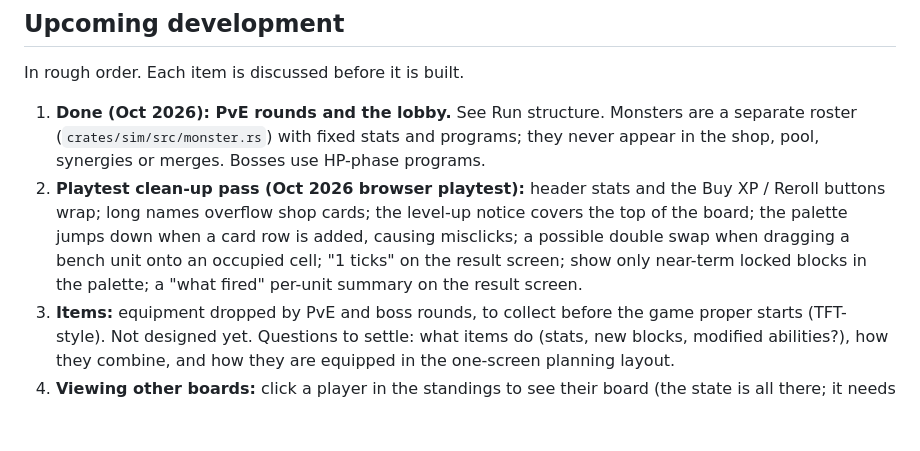
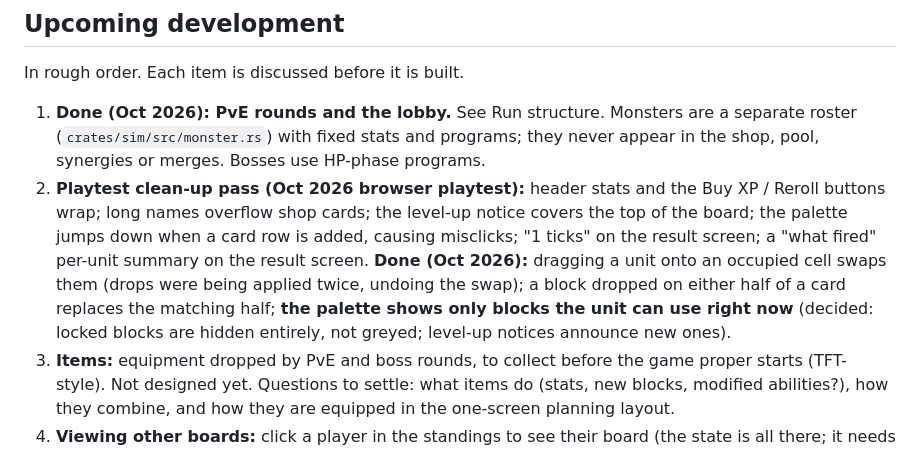
Before and after one commit to ari0ch/battler, a Markdown page: docs/DESIGN.md, the part around the change. Rendered like a GitHub page; blank space fills up the shorter version.

Commit message:
Docs: drag-to-replace and hidden locked blocks
Co-Authored-By: Claude Opus 5.5 <noreply@anthropic.com>
Claude-Session: https://claude.ai/code/session_013EUQMxKC3cgPmt2TLcqX1D

```diff
--- a/docs/DESIGN.md
+++ b/docs/DESIGN.md
@@ -439,9 +439,12 @@ In rough order. Each item is discussed before it is built.
 2. **Playtest clean-up pass (Oct 2026 browser playtest):** header stats and the Buy XP /
    Reroll buttons wrap; long names overflow shop cards; the level-up notice covers the
    top of the board; the palette jumps down when a card row is added, causing misclicks;
-   a possible double swap when dragging a bench unit onto an occupied cell; "1 ticks" on
-   the result screen; show only near-term locked blocks in the palette; a "what fired"
-   per-unit summary on the result screen.
+   "1 ticks" on the result screen; a "what fired" per-unit summary on the result screen.
+   **Done (Oct 2026):** dragging a unit onto an occupied cell swaps them (drops were being
+   applied twice, undoing the swap); a block dropped on either half of a card replaces
+   the matching half; **the palette shows only blocks the unit can use right now**
+   (decided: locked blocks are hidden entirely, not greyed; level-up notices announce
+   new ones).
 3. **Items:** equipment dropped by PvE and boss rounds, to collect before the game
    proper starts (TFT-style). Not designed yet. Questions to settle: what items do (stats,
    new blocks, modified abilities?), how they combine, and how they are equipped in the
```
